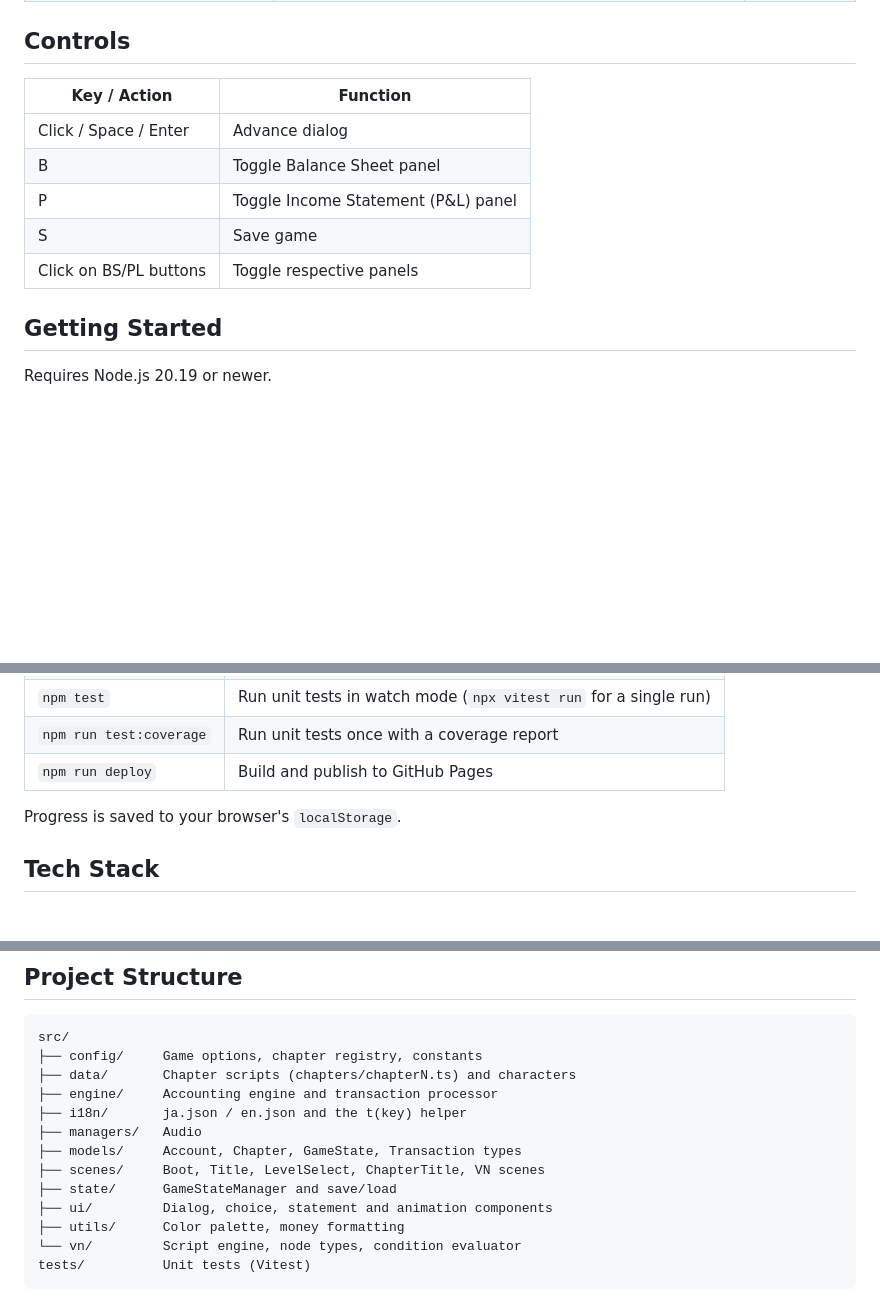
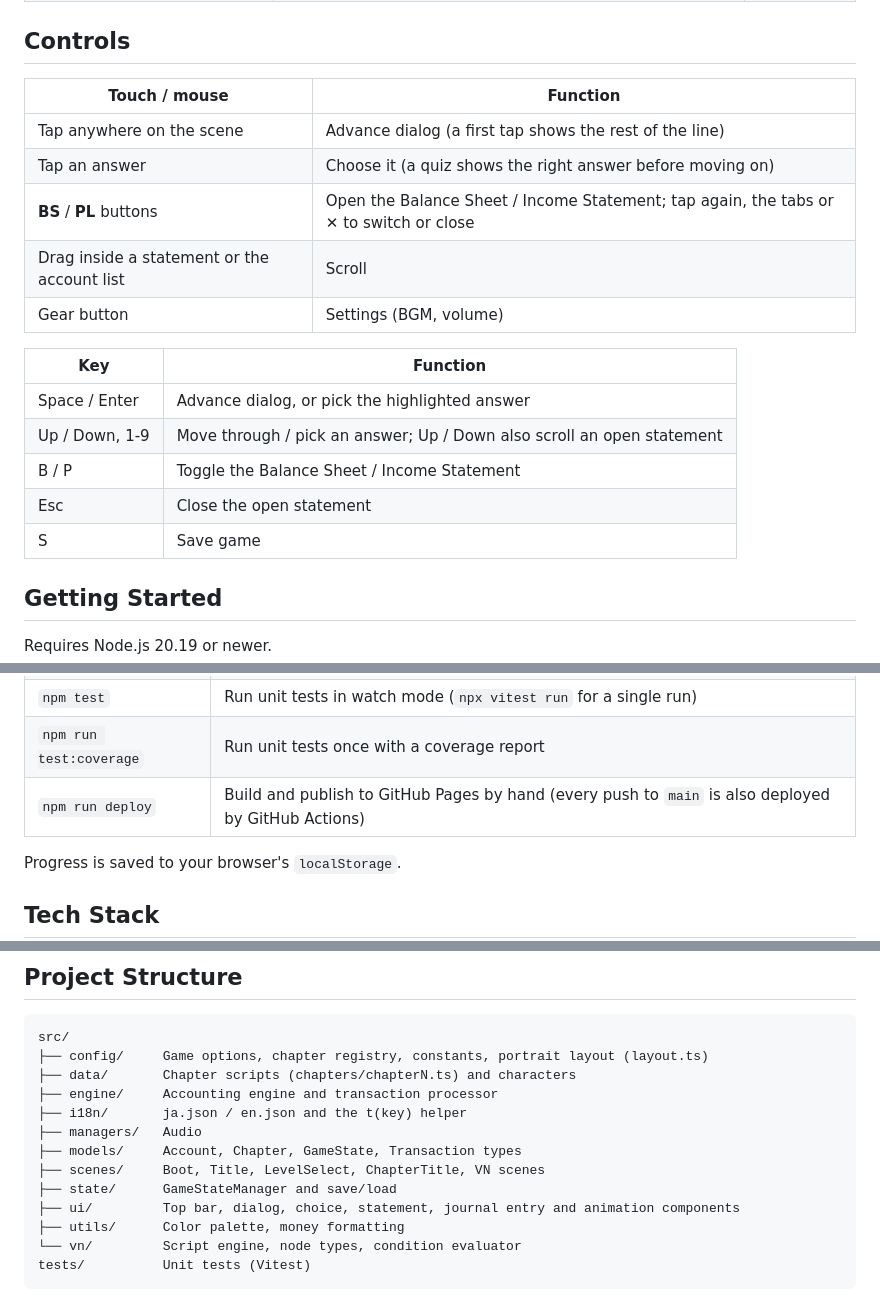
Before and after one commit to kiwamizamurai/accounting-quest, a Markdown page: README.md, 3 parts joined by grey strips. GitHub-like rendering; blank space fills up the shorter version.

Commit message:
docs: Describe the portrait layout, touch controls and automatic deploy in the README (#31)
Co-authored-by: Claude Sonnet 5 <noreply@anthropic.com>

````diff
--- a/README.md
+++ b/README.md
@@ -300,13 +302,21 @@ The three statements together show the complete financial story: profitability (
 
 ## Controls
 
-| Key / Action | Function |
-|-------------|----------|
-| Click / Space / Enter | Advance dialog |
-| B | Toggle Balance Sheet panel |
-| P | Toggle Income Statement (P&L) panel |
+| Touch / mouse | Function |
+|---------------|----------|
+| Tap anywhere on the scene | Advance dialog (a first tap shows the rest of the line) |
+| Tap an answer | Choose it (a quiz shows the right answer before moving on) |
+| **BS** / **PL** buttons | Open the Balance Sheet / Income Statement; tap again, the tabs or **✕** to switch or close |
+| Drag inside a statement or the account list | Scroll |
+| Gear button | Settings (BGM, volume) |
+
+| Key | Function |
+|-----|----------|
+| Space / Enter | Advance dialog, or pick the highlighted answer |
+| Up / Down, 1-9 | Move through / pick an answer; Up / Down also scroll an open statement |
+| B / P | Toggle the Balance Sheet / Income Statement |
+| Esc | Close the open statement |
 | S | Save game |
-| Click on BS/PL buttons | Toggle respective panels |
 
 ## Getting Started
 
@@ -327,7 +337,7 @@ npm run dev       # http://localhost:3000
 | `npm run lint` | Type-check only (`tsc --noEmit`, strict mode) |
 | `npm test` | Run unit tests in watch mode (`npx vitest run` for a single run) |
 | `npm run test:coverage` | Run unit tests once with a coverage report |
-| `npm run deploy` | Build and publish to GitHub Pages |
+| `npm run deploy` | Build and publish to GitHub Pages by hand (every push to `main` is also deployed by GitHub Actions) |
 
 Progress is saved to your browser's `localStorage`.
 
@@ -343,7 +353,7 @@ Progress is saved to your browser's `localStorage`.
 
 ```
 src/
-├── config/     Game options, chapter registry, constants
+├── config/     Game options, chapter registry, constants, portrait layout (layout.ts)
 ├── data/       Chapter scripts (chapters/chapterN.ts) and characters
 ├── engine/     Accounting engine and transaction processor
 ├── i18n/       ja.json / en.json and the t(key) helper
@@ -351,7 +361,7 @@ src/
 ├── models/     Account, Chapter, GameState, Transaction types
 ├── scenes/     Boot, Title, LevelSelect, ChapterTitle, VN scenes
 ├── state/      GameStateManager and save/load
-├── ui/         Dialog, choice, statement and animation components
+├── ui/         Top bar, dialog, choice, statement, journal entry and animation components
 ├── utils/      Color palette, money formatting
 └── vn/         Script engine, node types, condition evaluator
 tests/          Unit tests (Vitest)
````
Also changed, not shown: other parts of README.md (+2 -0 lines).
